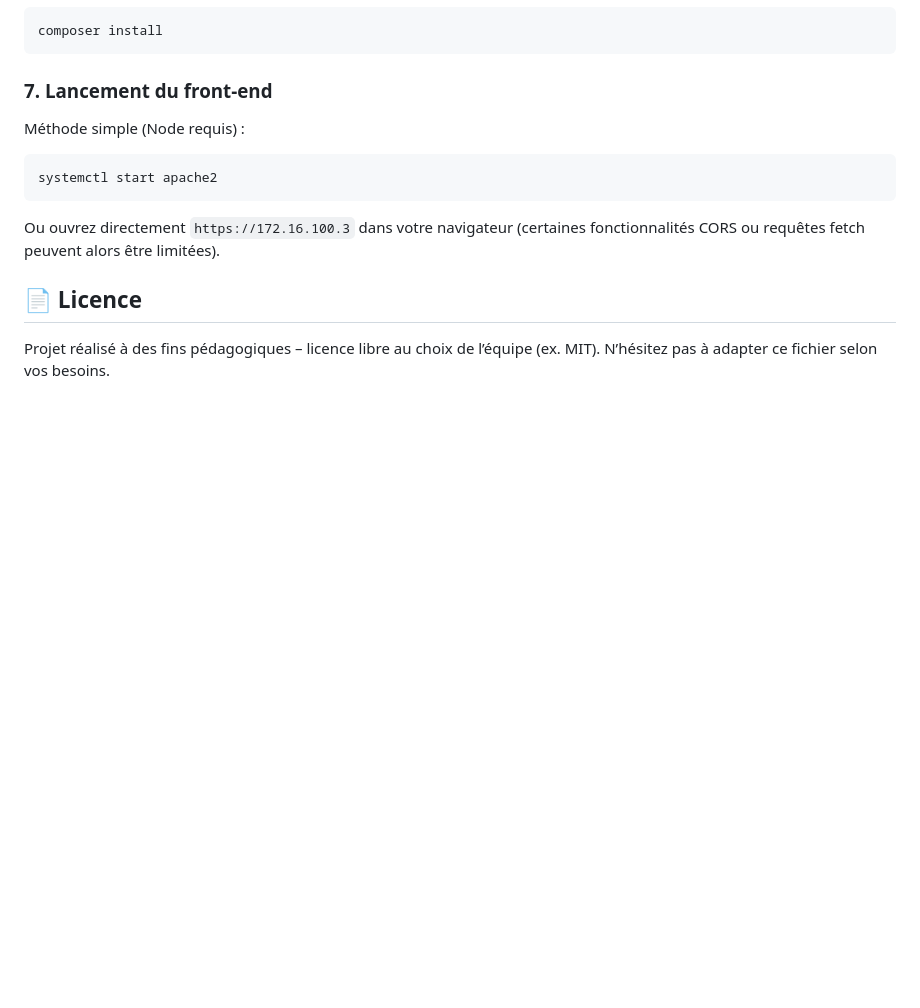
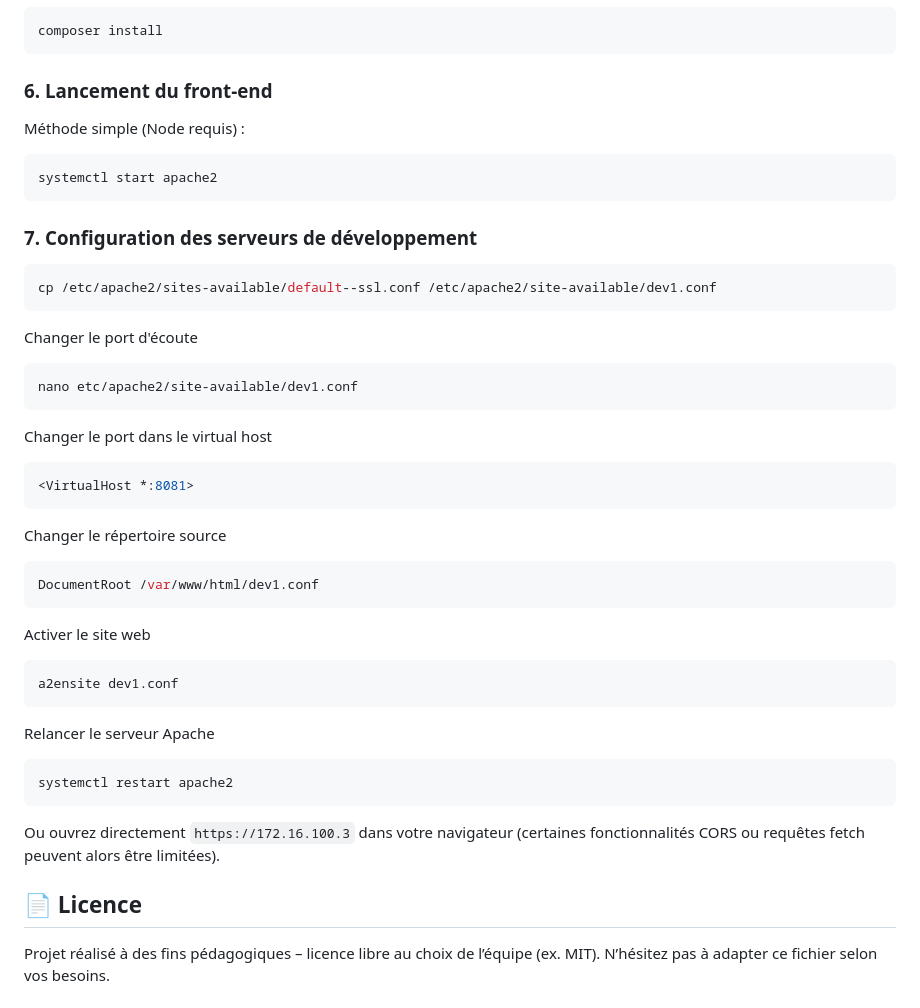
Before and after one commit to DanielHammouti/Projet-Application---Laser-RUN, a Markdown page: README.md, the part around the change. Drawn GitHub-style; blank space fills up the shorter version.

Commit message:
Modification du README

````diff
--- a/README.md
+++ b/README.md
@@ -99,11 +99,42 @@ DB_PASS=motdepasse
 composer install
 ```
 
-### 7. Lancement du front-end
+### 6. Lancement du front-end
 
 Méthode simple (Node requis) :
 ```bash
 systemctl start apache2
+```
+
+### 7. Configuration des serveurs de développement
+
+```bash
+cp /etc/apache2/sites-available/default--ssl.conf /etc/apache2/site-available/dev1.conf
+```
+
+Changer le port d'écoute
+```bash
+nano etc/apache2/site-available/dev1.conf
+```
+
+Changer le port dans le virtual host
+```bash
+<VirtualHost *:8081>
+```
+
+Changer le répertoire source
+```bash
+DocumentRoot /var/www/html/dev1.conf
+```
+
+Activer le site web
+```bash
+a2ensite dev1.conf
+```
+
+Relancer le serveur Apache
+```bash
+systemctl restart apache2
 ```
 
 Ou ouvrez directement `https://172.16.100.3` dans votre navigateur (certaines fonctionnalités CORS ou requêtes fetch peuvent alors être limitées).
````
